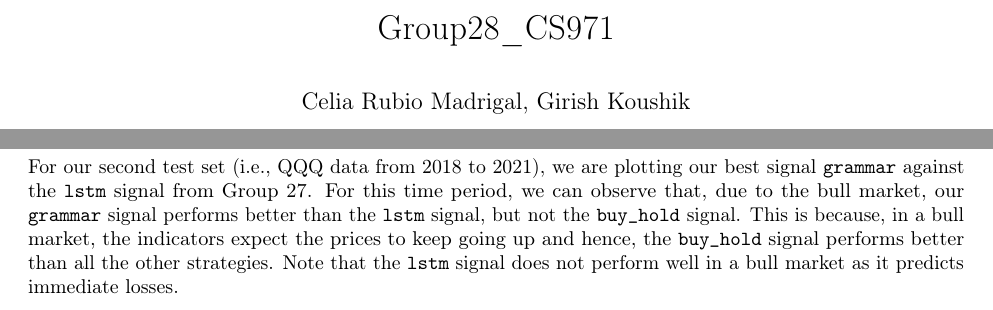
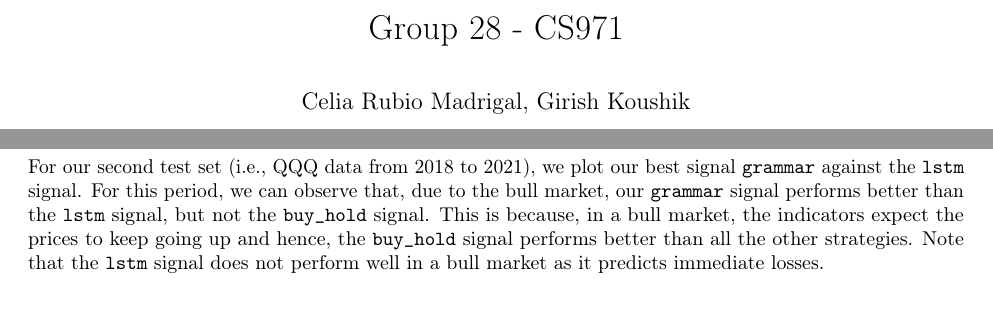
Before and after one commit to Dibz15/FinanceAmigos, an R Markdown document (AlgorithmicTrading/Group28_CS971.Rmd): two parts of pages 1 and 11 of 11, joined at a grey line, cut at the place of the change. Rendered offline with R 4.5, knitr and Pandoc, then LaTeX, with nearby package versions; some code elsewhere in the file could not run offline; a font, style sheet, LaTeX package, included part or bibliography that could not be used is replaced or left out.

Commit message:
ultimate changes

````diff
--- a/AlgorithmicTrading/Group28_CS971.Rmd
+++ b/AlgorithmicTrading/Group28_CS971.Rmd
@@ -1,6 +1,6 @@
 ---
-title: "Group28_CS971"
-author: "Celia Rubio Madrigal, Girish Koushik"
+title: "Group 28 - CS971"
+author: "Celia Rubio Madrigal, Girish Koushik "
 date: ""
 output: pdf_document
 header-includes:
@@ -497,7 +497,7 @@ qqq_all_signals <- as.data.frame(qqq_all_signals)
 qqq_all_signals$lstm <- as.numeric(qqq_all_signals$lstm)
 ```
 
-For our second test set (i.e., QQQ data from 2018 to 2021), we are plotting our best signal `grammar` against the `lstm` signal from Group 27. For this time period, we can observe that, due to the bull market, our `grammar` signal performs better than the `lstm` signal, but not the `buy_hold` signal. This is because, in a bull market, the indicators expect the prices to keep going up and hence, the `buy_hold` signal performs better than all the other strategies. Note that the `lstm` signal does not perform well in a bull market as it predicts immediate losses.
+For our second test set (i.e., QQQ data from 2018 to 2021), we plot our best signal `grammar` against the `lstm` signal. For this period, we can observe that, due to the bull market, our `grammar` signal performs better than the `lstm` signal, but not the `buy_hold` signal. This is because, in a bull market, the indicators expect the prices to keep going up and hence, the `buy_hold` signal performs better than all the other strategies. Note that the `lstm` signal does not perform well in a bull market as it predicts immediate losses.
 
 ``` {r echo=F, fig.width=6, fig.height=2, fig.align="center"}
 lstm_compare_qqq <- data.frame(
````
Also changed, not shown: AlgorithmicTrading/Group28_CS971.Rmd (2 more changed lines).
